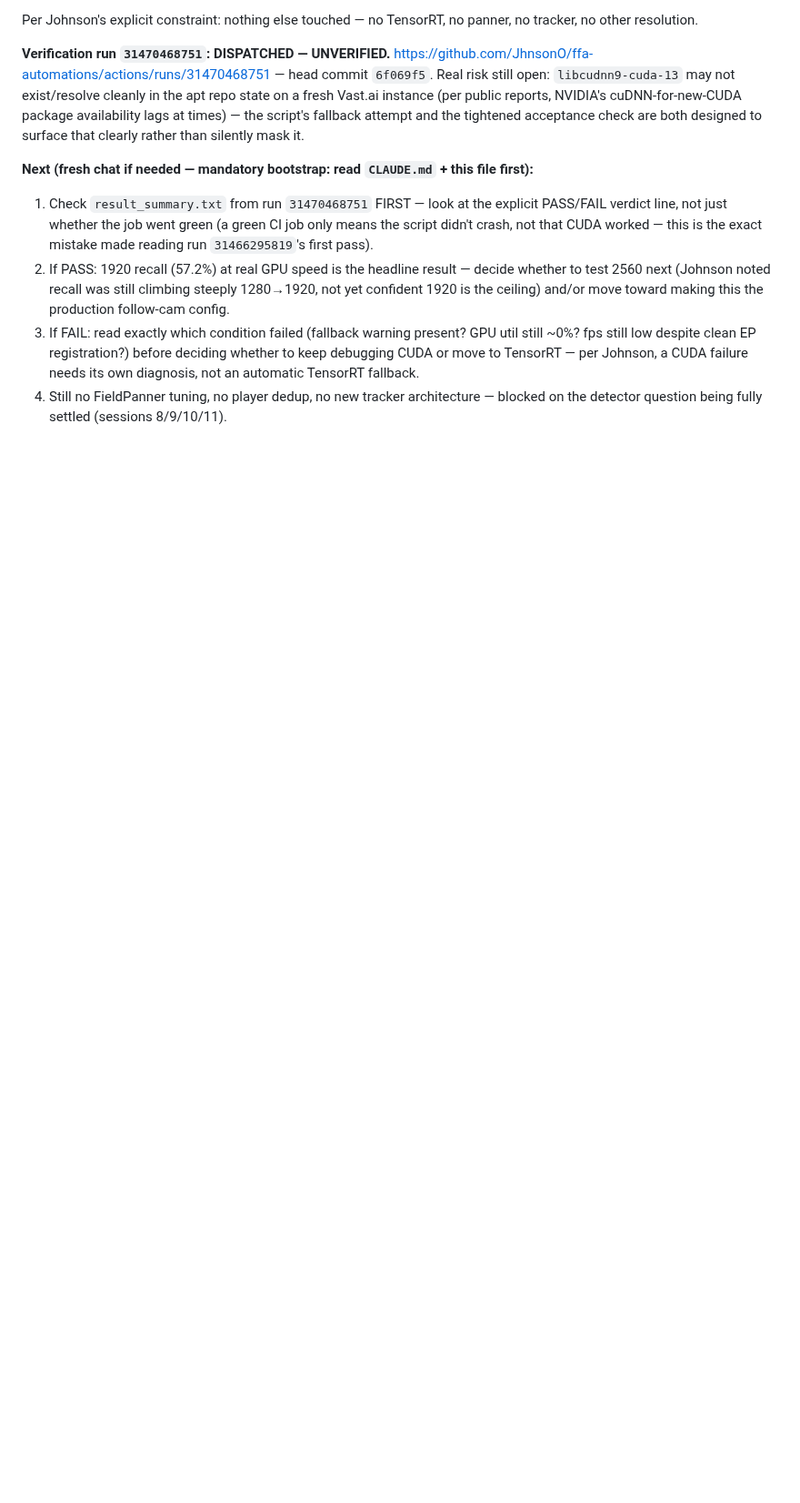
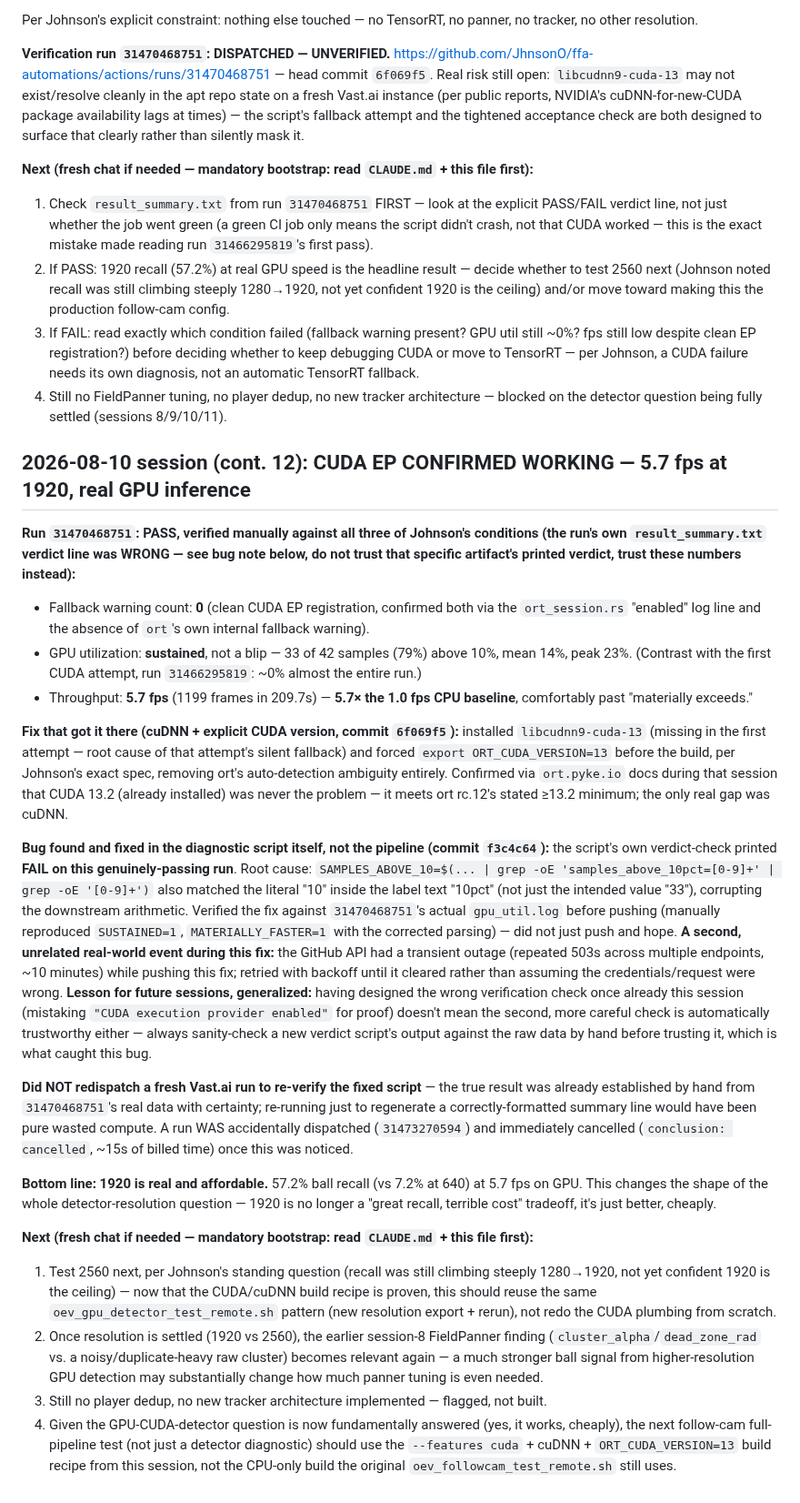
Before and after one commit to JhnsonO/ffa-automations, a Markdown page: docs/ai-project-state.md, the part around the change. Shown at 91% size. Drawn GitHub-style; blank space fills up the shorter version.

Commit message:
docs: CUDA EP confirmed working (5.7fps @ 1920, cuDNN fix verified); log verdict-script bug fix and cancelled redundant redispatch

```diff
--- a/docs/ai-project-state.md
+++ b/docs/ai-project-state.md
@@ -800,3 +800,24 @@ Per Johnson's explicit constraint: nothing else touched — no TensorRT, no pann
 2. If PASS: 1920 recall (57.2%) at real GPU speed is the headline result — decide whether to test 2560 next (Johnson noted recall was still climbing steeply 1280→1920, not yet confident 1920 is the ceiling) and/or move toward making this the production follow-cam config.
 3. If FAIL: read exactly which condition failed (fallback warning present? GPU util still ~0%? fps still low despite clean EP registration?) before deciding whether to keep debugging CUDA or move to TensorRT — per Johnson, a CUDA failure needs its own diagnosis, not an automatic TensorRT fallback.
 4. Still no FieldPanner tuning, no player dedup, no new tracker architecture — blocked on the detector question being fully settled (sessions 8/9/10/11).
+
+## 2026-08-10 session (cont. 12): CUDA EP CONFIRMED WORKING — 5.7 fps at 1920, real GPU inference
+
+**Run `31470468751`: PASS, verified manually against all three of Johnson's conditions (the run's own `result_summary.txt` verdict line was WRONG — see bug note below, do not trust that specific artifact's printed verdict, trust these numbers instead):**
+- Fallback warning count: **0** (clean CUDA EP registration, confirmed both via the `ort_session.rs` "enabled" log line and the absence of `ort`'s own internal fallback warning).
+- GPU utilization: **sustained**, not a blip — 33 of 42 samples (79%) above 10%, mean 14%, peak 23%. (Contrast with the first CUDA attempt, run `31466295819`: ~0% almost the entire run.)
+- Throughput: **5.7 fps** (1199 frames in 209.7s) — **5.7× the 1.0 fps CPU baseline**, comfortably past "materially exceeds."
+
+**Fix that got it there (cuDNN + explicit CUDA version, commit `6f069f5`):** installed `libcudnn9-cuda-13` (missing in the first attempt — root cause of that attempt's silent fallback) and forced `export ORT_CUDA_VERSION=13` before the build, per Johnson's exact spec, removing ort's auto-detection ambiguity entirely. Confirmed via `ort.pyke.io` docs during that session that CUDA 13.2 (already installed) was never the problem — it meets ort rc.12's stated ≥13.2 minimum; the only real gap was cuDNN.
+
+**Bug found and fixed in the diagnostic script itself, not the pipeline (commit `f3c4c64`):** the script's own verdict-check printed **FAIL on this genuinely-passing run**. Root cause: `SAMPLES_ABOVE_10=$(... | grep -oE 'samples_above_10pct=[0-9]+' | grep -oE '[0-9]+')` also matched the literal "10" inside the label text "10pct" (not just the intended value "33"), corrupting the downstream arithmetic. Verified the fix against `31470468751`'s actual `gpu_util.log` before pushing (manually reproduced `SUSTAINED=1`, `MATERIALLY_FASTER=1` with the corrected parsing) — did not just push and hope. **A second, unrelated real-world event during this fix:** the GitHub API had a transient outage (repeated 503s across multiple endpoints, ~10 minutes) while pushing this fix; retried with backoff until it cleared rather than assuming the credentials/request were wrong. **Lesson for future sessions, generalized:** having designed the wrong verification check once already this session (mistaking `"CUDA execution provider enabled"` for proof) doesn't mean the second, more careful check is automatically trustworthy either — always sanity-check a new verdict script's output against the raw data by hand before trusting it, which is what caught this bug.
+
+**Did NOT redispatch a fresh Vast.ai run to re-verify the fixed script** — the true result was already established by hand from `31470468751`'s real data with certainty; re-running just to regenerate a correctly-formatted summary line would have been pure wasted compute. A run WAS accidentally dispatched (`31473270594`) and immediately cancelled (`conclusion: cancelled`, ~15s of billed time) once this was noticed.
+
+**Bottom line: 1920 is real and affordable.** 57.2% ball recall (vs 7.2% at 640) at 5.7 fps on GPU. This changes the shape of the whole detector-resolution question — 1920 is no longer a "great recall, terrible cost" tradeoff, it's just better, cheaply.
+
+**Next (fresh chat if needed — mandatory bootstrap: read `CLAUDE.md` + this file first):**
+1. Test 2560 next, per Johnson's standing question (recall was still climbing steeply 1280→1920, not yet confident 1920 is the ceiling) — now that the CUDA/cuDNN build recipe is proven, this should reuse the same `oev_gpu_detector_test_remote.sh` pattern (new resolution export + rerun), not redo the CUDA plumbing from scratch.
+2. Once resolution is settled (1920 vs 2560), the earlier session-8 FieldPanner finding (`cluster_alpha`/`dead_zone_rad` vs. a noisy/duplicate-heavy raw cluster) becomes relevant again — a much stronger ball signal from higher-resolution GPU detection may substantially change how much panner tuning is even needed.
+3. Still no player dedup, no new tracker architecture implemented — flagged, not built.
+4. Given the GPU-CUDA-detector question is now fundamentally answered (yes, it works, cheaply), the next follow-cam full-pipeline test (not just a detector diagnostic) should use the `--features cuda` + cuDNN + `ORT_CUDA_VERSION=13` build recipe from this session, not the CPU-only build the original `oev_followcam_test_remote.sh` still uses.
```
